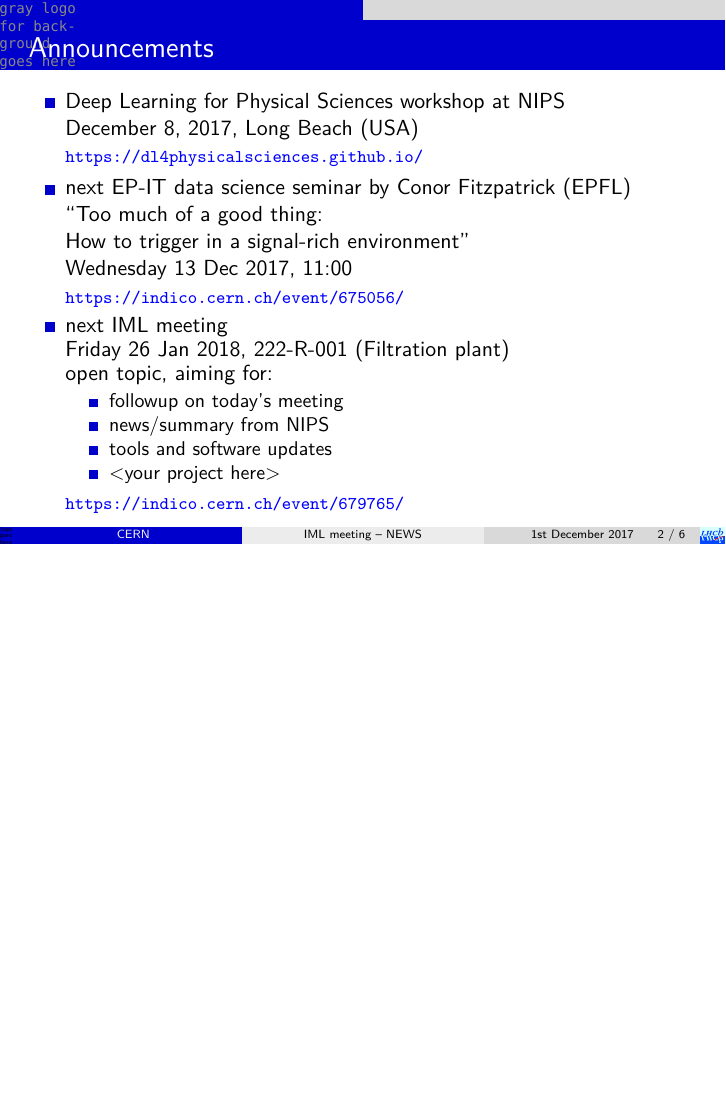
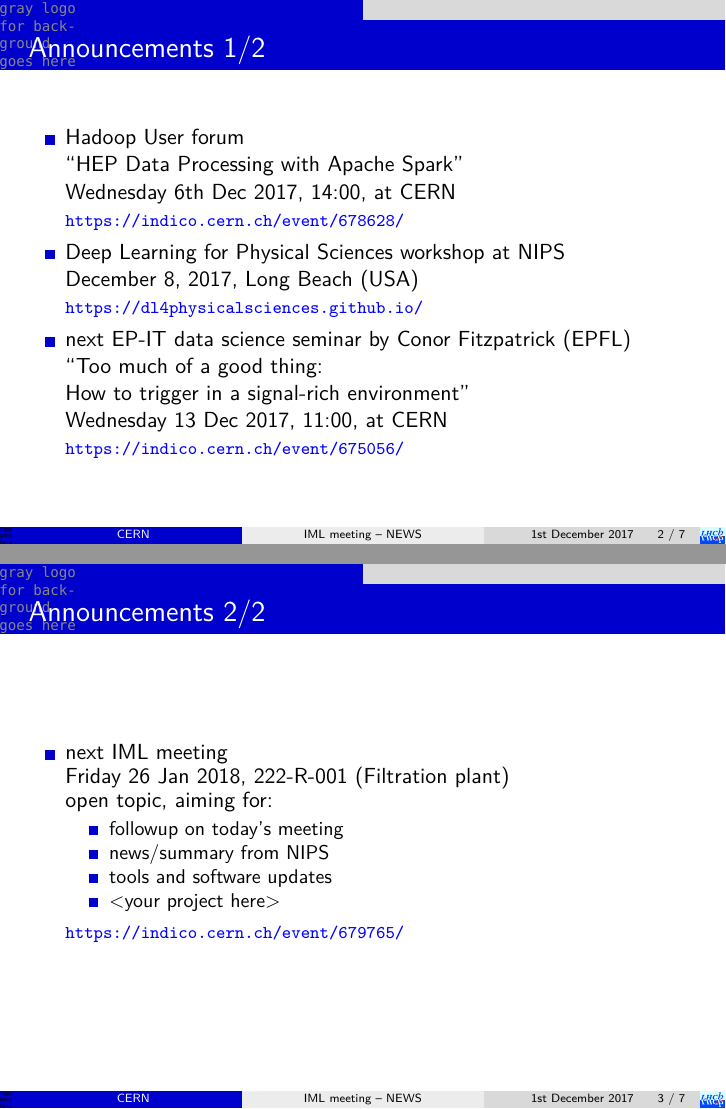
Before and after one commit to pseyfert-cern-gitlab-backup/slides-imlnews-2017-12-01, LaTeX slides (pseyfert.tex): page 2 of 7 before the commit and pages 2 and 3 of 8 after it, the two joined at a grey line, the shorter picture padded with empty space. Compiled offline with XeLaTeX; a missing font is replaced by an installed copy or a similar font; a LaTeX package or settings file that is missing is left out.

Commit message:
added spark

```diff
--- a/pseyfert.tex
+++ b/pseyfert.tex
@@ -162,7 +162,7 @@ breaklines=true,breakautoindent=true}
 
 \author[~]{Lorenzo~Moneta~(CERN)\and
  %Markus~Stoye~(CERN)\and
- Michele~Floris~(University~of~Derby)\and
+ Michele~Floris~(University~of~Derby~and~CERN)\and
  Paul~Seyfert~(CERN)\and
  Sergei~Gleyzer~(University~of~Florida)\and
  Steven~Schramm~(Université~de~Genève)}
@@ -175,16 +175,25 @@ breaklines=true,breakautoindent=true}
 \maketitle
 
 \begin{frame}
-  \frametitle{Announcements}
+  \frametitle{Announcements 1/2}
 
   \begin{itemize}
+    \item Hadoop User forum
+      \newline ``HEP Data Processing with Apache Spark''
+      \newline Wednesday 6th Dec 2017, 14:00, at CERN
+      \newline \openref{https://indico.cern.ch/event/678628/}
     \item Deep Learning for Physical Sciences workshop at NIPS
       \newline December 8, 2017, Long Beach (USA)
       \newline \openref{https://dl4physicalsciences.github.io/}
     \item next EP-IT data science seminar by  Conor Fitzpatrick (EPFL)
       \newline ``Too much of a good thing:\newline How to trigger in a signal-rich environment''
-      \newline  Wednesday 13 Dec 2017, 11:00
+      \newline  Wednesday 13 Dec 2017, 11:00, at CERN
       \newline \openref{https://indico.cern.ch/event/675056/}
+    \end{itemize}
+  \end{frame}
+  \begin{frame}
+  \frametitle{Announcements 2/2}
+    \begin{itemize}
     \item next IML meeting
       \newline Friday 26 Jan 2018, 222-R-001 (Filtration plant)
       \newline open topic, aiming for:
```
